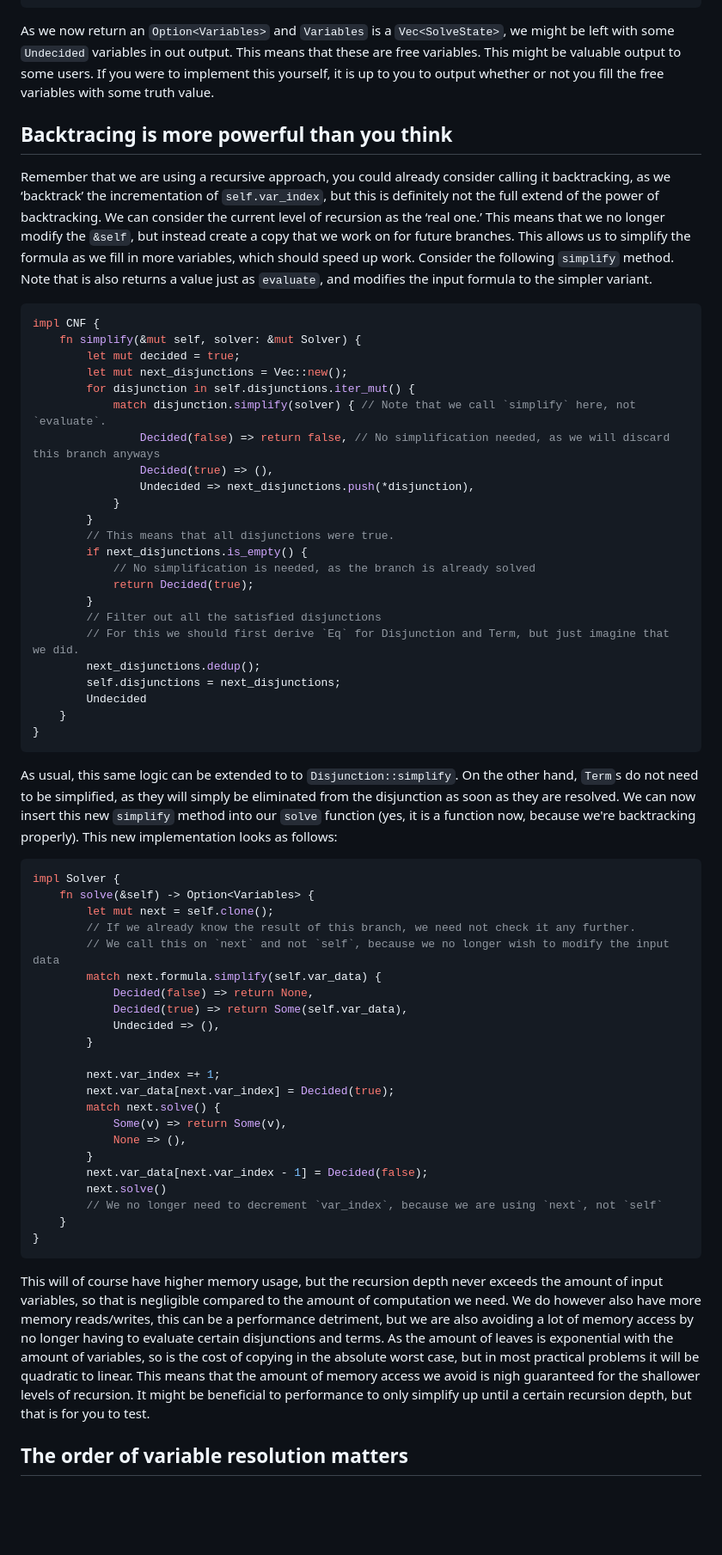
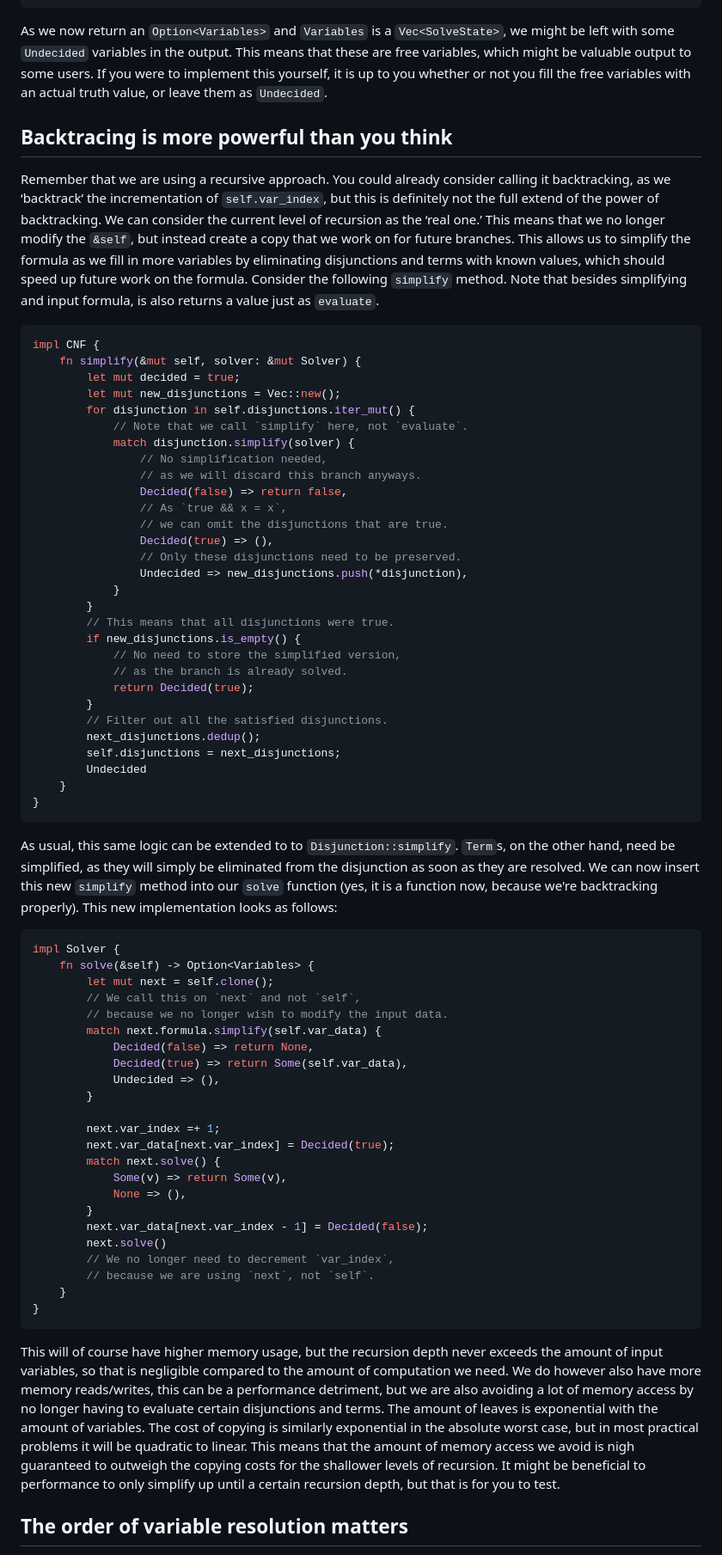
Before and after one commit to Kat-zorn/Kat-zorn.github.io, a Markdown page: blogs/003-Building-a-Basic-SAT-Solver.md, the part around one of its changes. Shown at 86% size. GitHub-like rendering; blank space fills up the shorter version.

````diff
--- a/blogs/003-Building-a-Basic-SAT-Solver.md
+++ b/blogs/003-Building-a-Basic-SAT-Solver.md
@@ -186,31 +190,37 @@ impl Solver {
 }
 ```
 
-As we now return an `Option<Variables>` and `Variables` is a `Vec<SolveState>`, we might be left with some `Undecided` variables in out output. This means that these are free variables. This might be valuable output to some users. If you were to implement this yourself, it is up to you to output whether or not you fill the free variables with some truth value.
+As we now return an `Option<Variables>` and `Variables` is a `Vec<SolveState>`, we might be left with some `Undecided` variables in the output. This means that these are free variables, which might be valuable output to some users. If you were to implement this yourself, it is up to you whether or not you fill the free variables with an actual truth value, or leave them as `Undecided`.
 
 ## Backtracing is more powerful than you think
 
-Remember that we are using a recursive approach, you could already consider calling it backtracking, as we ‘backtrack’ the incrementation of `self.var_index`, but this is definitely not the full extend of the power of backtracking. We can consider the current level of recursion as the ‘real one.’ This means that we no longer modify the `&self`, but instead create a copy that we work on for future branches. This allows us to simplify the formula as we fill in more variables, which should speed up work. Consider the following `simplify` method. Note that is also returns a value just as `evaluate`, and modifies the input formula to the simpler variant.
+Remember that we are using a recursive approach. You could already consider calling it backtracking, as we ‘backtrack’ the incrementation of `self.var_index`, but this is definitely not the full extend of the power of backtracking. We can consider the current level of recursion as the ‘real one.’ This means that we no longer modify the `&self`, but instead create a copy that we work on for future branches. This allows us to simplify the formula as we fill in more variables by eliminating disjunctions and terms with known values, which should speed up future work on the formula. Consider the following `simplify` method. Note that besides simplifying and input formula, is also returns a value just as `evaluate`.
 
 ```Rust
 impl CNF {
     fn simplify(&mut self, solver: &mut Solver) {
         let mut decided = true;
-        let mut next_disjunctions = Vec::new();
+        let mut new_disjunctions = Vec::new();
         for disjunction in self.disjunctions.iter_mut() {
-            match disjunction.simplify(solver) { // Note that we call `simplify` here, not `evaluate`.
-                Decided(false) => return false, // No simplification needed, as we will discard this branch anyways
+            // Note that we call `simplify` here, not `evaluate`.
+            match disjunction.simplify(solver) {
+                // No simplification needed,
+                // as we will discard this branch anyways.
+                Decided(false) => return false,
+                // As `true && x = x`,
+                // we can omit the disjunctions that are true.
                 Decided(true) => (),
-                Undecided => next_disjunctions.push(*disjunction),
+                // Only these disjunctions need to be preserved.
+                Undecided => new_disjunctions.push(*disjunction),
             }
         }
         // This means that all disjunctions were true.
-        if next_disjunctions.is_empty() {
-            // No simplification is needed, as the branch is already solved
+        if new_disjunctions.is_empty() {
+            // No need to store the simplified version,
+            // as the branch is already solved.
             return Decided(true);
         }
-        // Filter out all the satisfied disjunctions
-        // For this we should first derive `Eq` for Disjunction and Term, but just imagine that we did.
+        // Filter out all the satisfied disjunctions.
         next_disjunctions.dedup();
         self.disjunctions = next_disjunctions;
         Undecided
@@ -218,14 +228,14 @@ impl CNF {
 }
 ```
 
-As usual, this same logic can be extended to to `Disjunction::simplify`. On the other hand, `Term`s do not need to be simplified, as they will simply be eliminated from the disjunction as soon as they are resolved. We can now insert this new `simplify` method into our `solve` function (yes, it is a function now, because we're backtracking properly). This new implementation looks as follows:
+As usual, this same logic can be extended to to `Disjunction::simplify`. `Term`s, on the other hand, need be simplified, as they will simply be eliminated from the disjunction as soon as they are resolved. We can now insert this new `simplify` method into our `solve` function (yes, it is a function now, because we're backtracking properly). This new implementation looks as follows:
 
 ```Rust
 impl Solver {
     fn solve(&self) -> Option<Variables> {
         let mut next = self.clone();
-        // If we already know the result of this branch, we need not check it any further.
-        // We call this on `next` and not `self`, because we no longer wish to modify the input data
+        // We call this on `next` and not `self`,
+        // because we no longer wish to modify the input data.
         match next.formula.simplify(self.var_data) {
             Decided(false) => return None,
             Decided(true) => return Some(self.var_data),
@@ -240,12 +250,14 @@ impl Solver {
         }
         next.var_data[next.var_index - 1] = Decided(false);
         next.solve()
-        // We no longer need to decrement `var_index`, because we are using `next`, not `self`
+        // We no longer need to decrement `var_index`,
+        // because we are using `next`, not `self`.
     }
 }
 ```
 
-This will of course have higher memory usage, but the recursion depth never exceeds the amount of input variables, so that is negligible compared to the amount of computation we need. We do however also have more memory reads/writes, this can be a performance detriment, but we are also avoiding a lot of memory access by no longer having to evaluate certain disjunctions and terms. As the amount of leaves is exponential with the amount of variables, so is the cost of copying in the absolute worst case, but in most practical problems it will be quadratic to linear. This means that the amount of memory access we avoid is nigh guaranteed for the shallower levels of recursion. It might be beneficial to performance to only simplify up until a certain recursion depth, but that is for you to test.
+This will of course have higher memory usage, but the recursion depth never exceeds the amount of input variables, so that is negligible compared to the amount of computation we need. We do however also have more memory reads/writes, this can be a performance detriment, but we are also avoiding a lot of memory access by no longer having to evaluate certain disjunctions and terms.
+The amount of leaves is exponential with the amount of variables. The cost of copying is similarly exponential in the absolute worst case, but in most practical problems it will be quadratic to linear. This means that the amount of memory access we avoid is nigh guaranteed to outweigh the copying costs for the shallower levels of recursion. It might be beneficial to performance to only simplify up until a certain recursion depth, but that is for you to test.
 
 ## The order of variable resolution matters
 
````
Also changed, not shown: other parts of blogs/003-Building-a-Basic-SAT-Solver.md (+33 -21 lines).
